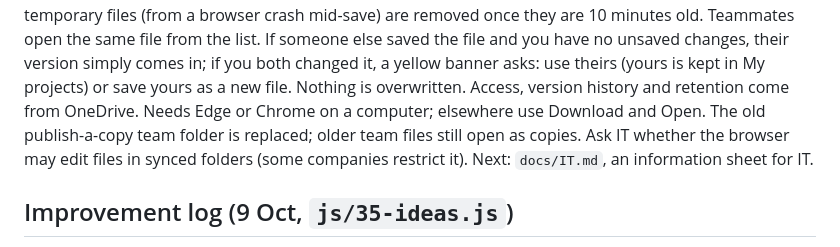
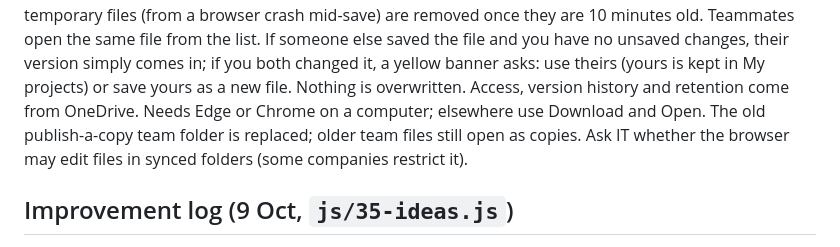
Before and after one commit to Griminal01/5s-Studio, a Markdown page: docs/HANDOVER.md, the part around the change. GitHub-like rendering.

```diff
--- a/docs/HANDOVER.md
+++ b/docs/HANDOVER.md
@@ -71,7 +71,7 @@ and you have no unsaved changes, their version simply comes in; if you both chan
 use theirs (yours is kept in My projects) or save yours as a new file. Nothing is overwritten. Access, version
 history and retention come from OneDrive. Needs Edge or Chrome on a computer; elsewhere use Download and Open.
 The old publish-a-copy team folder is replaced; older team files still open as copies. Ask IT whether the browser
-may edit files in synced folders (some companies restrict it). Next: `docs/IT.md`, an information sheet for IT.
+may edit files in synced folders (some companies restrict it).
 
 ## Improvement log (9 Oct, `js/35-ideas.js`)
 
```
Also changed, not shown: CLAUDE.md (+1 -4 lines).
